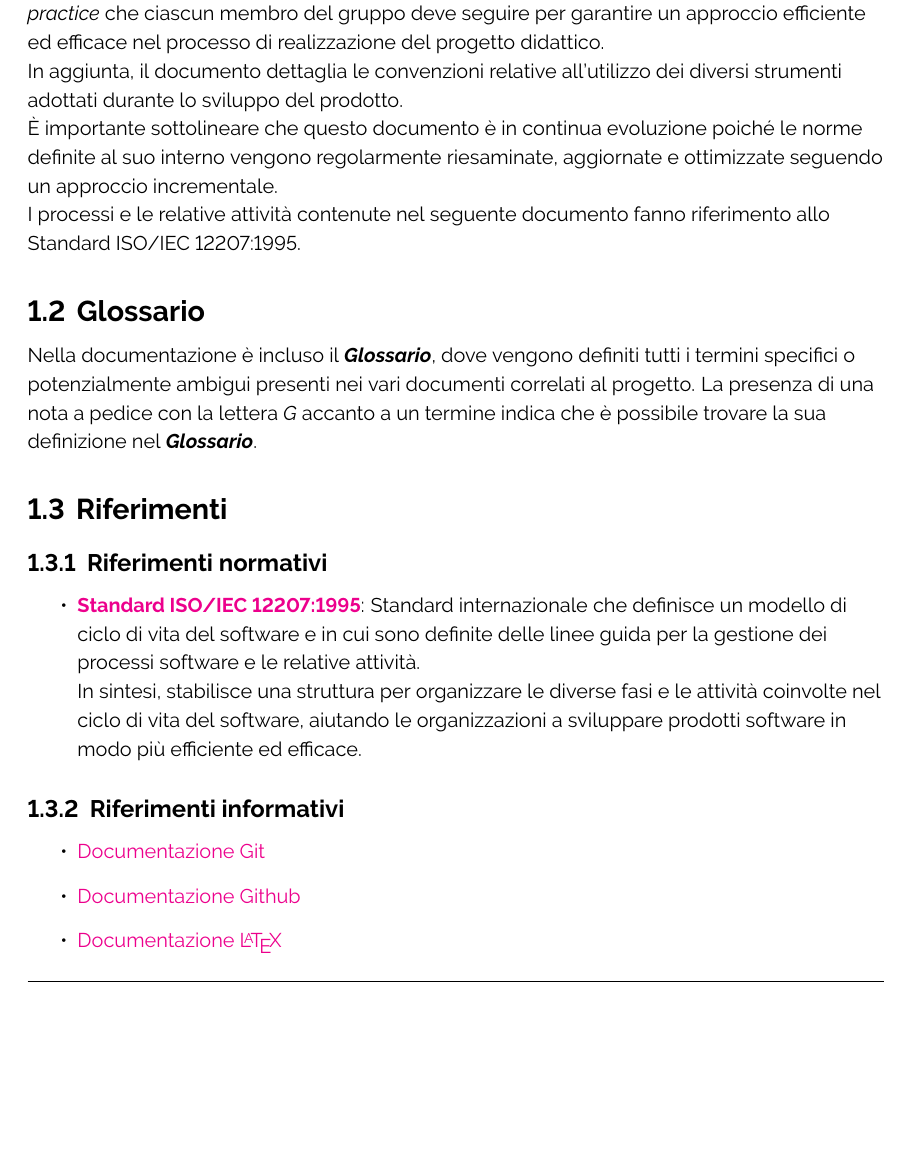
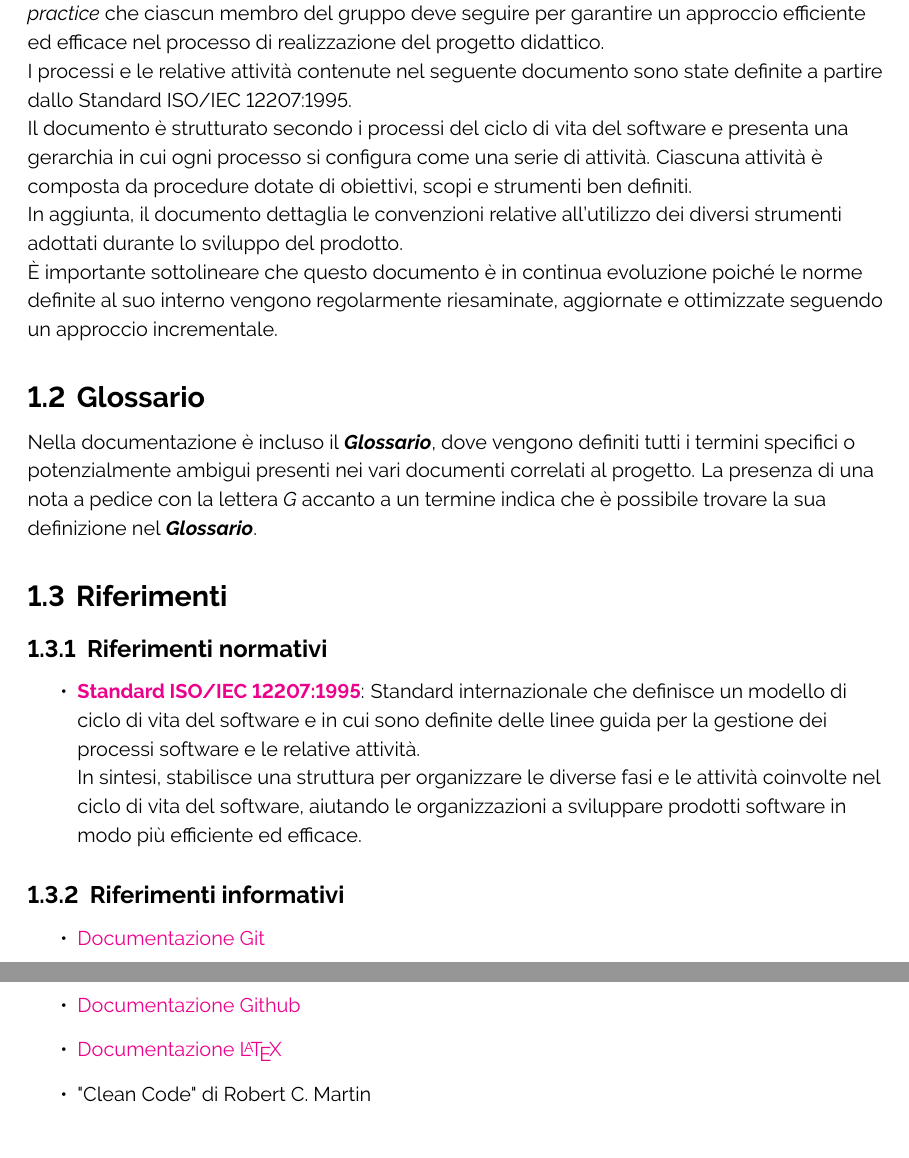
Before and after one commit to ByteOps-swe/Sorgente-documenti, a LaTeX document (RTB/Norme_di_progetto_v0.2.0.tex): part of page 6 of 24 before the commit and two parts of pages 6 and 7 of 24 after it, the two joined at a grey line, cut so that both start at the same text, the shorter picture padded with empty space. Compiled offline with pdfLaTeX.

Commit message:
edit sezione finalità del documento

```diff
--- a/RTB/Norme_di_progetto_v0.2.0.tex
+++ b/RTB/Norme_di_progetto_v0.2.0.tex
@@ -129,9 +129,10 @@
 
 \subsection{Finalità del documento}
 L'obiettivo fondamentale del seguente documento è quello di stabilire le linee guida e le \textit{best practice} che ciascun membro del gruppo deve seguire per garantire un approccio efficiente ed efficace nel processo di realizzazione del progetto didattico.\\
+I processi e le relative attività contenute nel seguente documento sono state definite a partire dallo Standard ISO/IEC 12207:1995.\\
+Il documento è strutturato secondo i processi del ciclo di vita del software e presenta una gerarchia in cui ogni processo si configura come una serie di attività. Ciascuna attività è composta da procedure dotate di obiettivi, scopi e strumenti ben definiti.\\
 In aggiunta, il documento dettaglia le convenzioni relative all'utilizzo dei diversi strumenti adottati durante lo sviluppo del prodotto.\\
 È importante sottolineare che questo documento è in continua evoluzione poiché le norme definite al suo interno vengono regolarmente riesaminate, aggiornate e ottimizzate seguendo un approccio incrementale.\\
-I processi e le relative attività contenute nel seguente documento fanno riferimento allo Standard ISO/IEC 12207:1995.
 
 \subsection{Glossario}
 Nella documentazione è incluso il \textbf{\textit{Glossario}}, dove vengono definiti tutti i termini specifici o potenzialmente ambigui presenti nei vari documenti correlati al progetto. La presenza di una nota a pedice con la lettera \textit{G} accanto a un termine indica che è possibile trovare la sua definizione nel \textbf{\textit{Glossario}}.
@@ -150,6 +151,7 @@ Nella documentazione è incluso il \textbf{\textit{Glossario}}, dove vengono def
     \item \href{https://git-scm.com/docs}{Documentazione Git}
     \item \href{https://docs.github.com/en}{Documentazione Github}
     \item \href{https://www.latex-project.org/help/documentation/}{Documentazione \LaTeX}
+    \item "Clean Code" di Robert C. Martin
 \end{itemize}
 
 \section{Processi di supporto}
```
